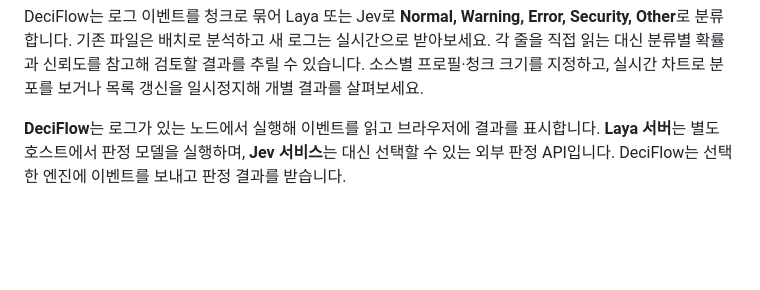
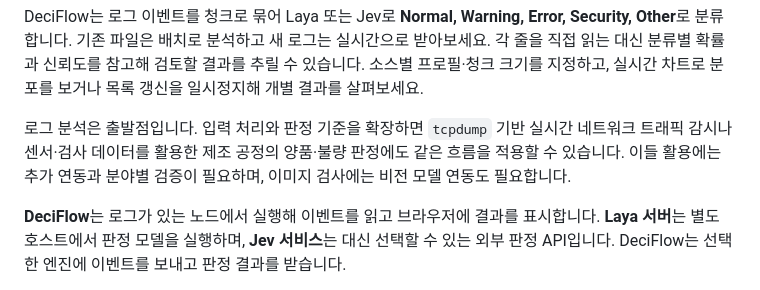
Before and after one commit to call518/DeciFlow, a Markdown page: README.ko.md, the part around the change. GitHub-like rendering; blank space fills up the shorter version.

```diff
--- a/README.ko.md
+++ b/README.ko.md
@@ -12,6 +12,11 @@ DeciFlow는 로그 이벤트를 청크로 묶어 Laya 또는 Jev로
 각 줄을 직접 읽는 대신 분류별 확률과 신뢰도를 참고해 검토할 결과를 추릴 수 있습니다.
 소스별 프로필·청크 크기를 지정하고, 실시간 차트로 분포를 보거나 목록 갱신을
 일시정지해 개별 결과를 살펴보세요.
+
+로그 분석은 출발점입니다. 입력 처리와 판정 기준을 확장하면 `tcpdump` 기반 실시간
+네트워크 트래픽 감시나 센서·검사 데이터를 활용한 제조 공정의 양품·불량 판정에도
+같은 흐름을 적용할 수 있습니다. 이들 활용에는 추가 연동과 분야별 검증이 필요하며,
+이미지 검사에는 비전 모델 연동도 필요합니다.
 
 **DeciFlow**는 로그가 있는 노드에서 실행해 이벤트를 읽고 브라우저에 결과를 표시합니다.
 **Laya 서버**는 별도 호스트에서 판정 모델을 실행하며, **Jev 서비스**는 대신 선택할 수
```
Also changed, not shown: README.md (+6 -0 lines).
